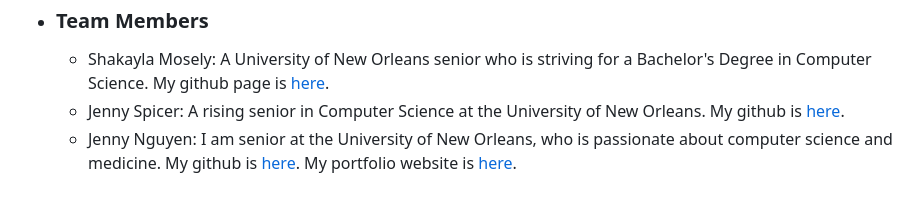
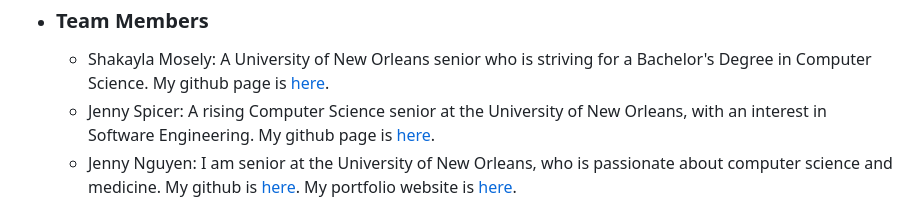
Before and after one commit to shakkalaa/Kayjen-Hacketeers, a Markdown page: README.md, the part around the change. Rendered like a GitHub page.

```diff
--- a/README.md
+++ b/README.md
@@ -33,7 +33,7 @@
 
 - ### Team Members
   - Shakayla Mosely: A University of New Orleans senior who is striving for a Bachelor's Degree in Computer Science. My github page is [here](https://github.com/shakkalaa).
-  - Jenny Spicer:  A rising senior in Computer Science at the University of New Orleans. My github is [here](https://github.com/Jenspi).
+  - Jenny Spicer: A rising Computer Science senior at the University of New Orleans, with an interest in Software Engineering. My github page is [here](https://github.com/Jenspi).
   - Jenny Nguyen: I am senior at the University of New Orleans, who is passionate about computer science and medicine. My github is [here](https://github.com/jtnguy97). My portfolio website is [here](https://jtnguy97.github.io/Bootstrap-Portfolio/).
 
 
```
